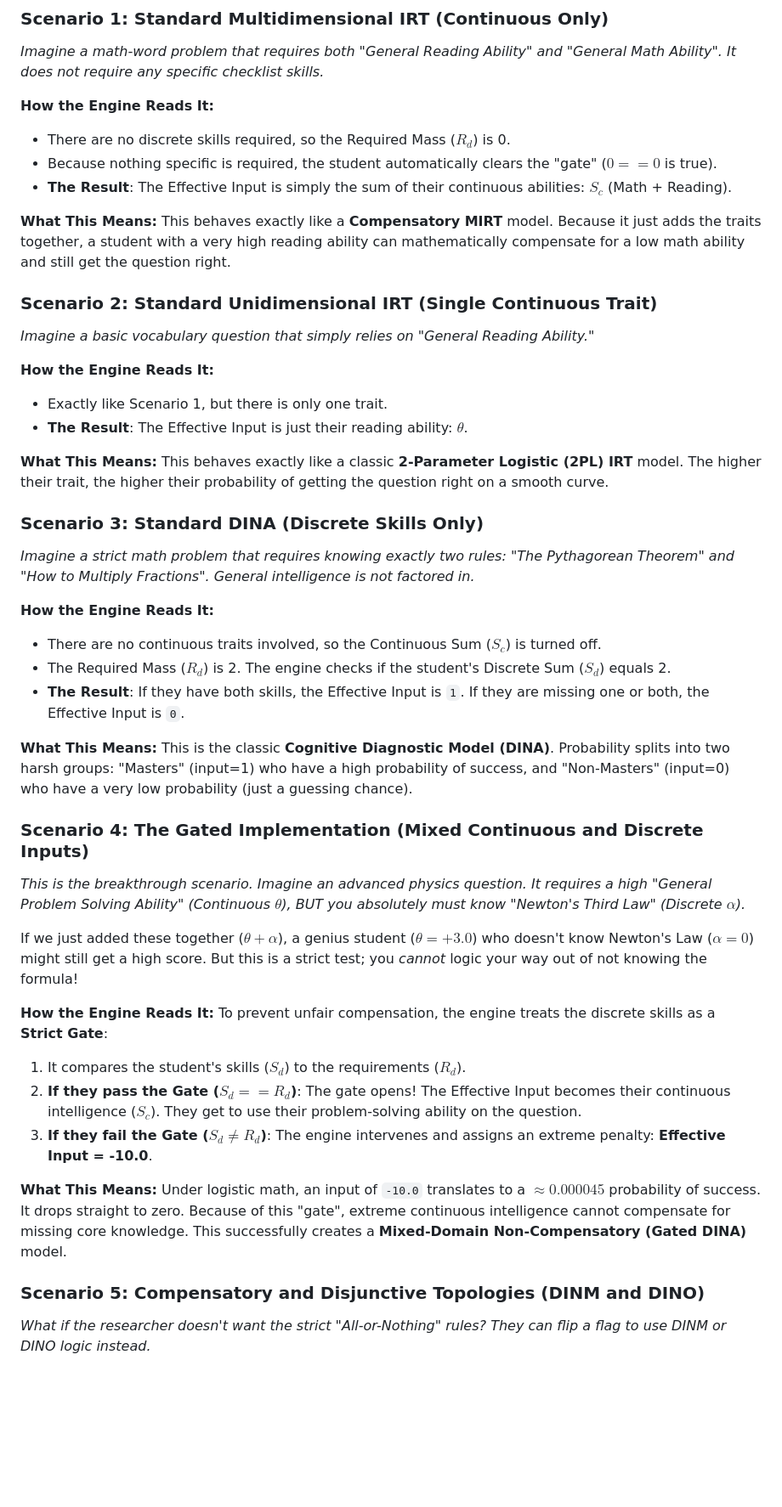
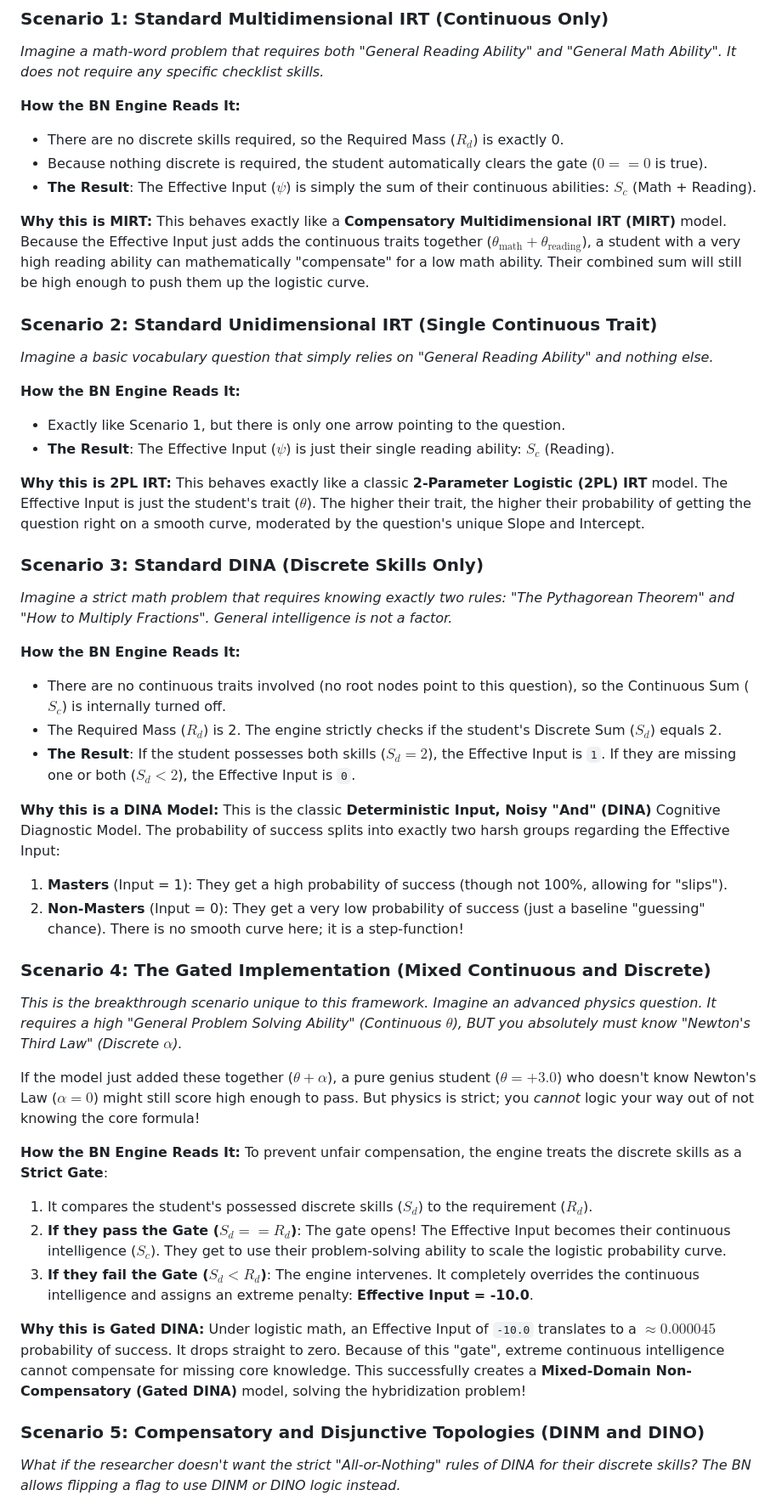
Before and after one commit to coinslab/pgdcm, a Markdown page: bn_logic.md, the part around one of its changes. Shown at 85% size. Drawn GitHub-style; blank space fills up the shorter version.

Commit message:
Expand bn_logic.md to serve as an in-depth introductory tutorial for BNs unifying psychometrics

```diff
--- a/bn_logic.md
+++ b/bn_logic.md
@@ -45,57 +57,61 @@ Below, we detail how the math plays out in five distinct real-world scenarios.
 
 *Imagine a math-word problem that requires both "General Reading Ability" and "General Math Ability". It does not require any specific checklist skills.*
 
-**How the Engine Reads It:**
+**How the BN Engine Reads It:**
 
-* There are no discrete skills required, so the Required Mass ($R_d$) is 0.
-* Because nothing specific is required, the student automatically clears the "gate" ($0 == 0$ is true).
-* **The Result**: The Effective Input is simply the sum of their continuous abilities: $S_c$ (Math + Reading).
+* There are no discrete skills required, so the Required Mass ($R_d$) is exactly 0.
+* Because nothing discrete is required, the student automatically clears the gate ($0 == 0$ is true).
+* **The Result**: The Effective Input ($\psi$) is simply the sum of their continuous abilities: $S_c$ (Math + Reading).
 
-**What This Means:**
-This behaves exactly like a **Compensatory MIRT** model. Because it just adds the traits together, a student with a very high reading ability can mathematically compensate for a low math ability and still get the question right.
+**Why this is MIRT:**
+This behaves exactly like a **Compensatory Multidimensional IRT (MIRT)** model. Because the Effective Input just adds the continuous traits together ($\theta_{\text{math}} + \theta_{\text{reading}}$), a student with a very high reading ability can mathematically "compensate" for a low math ability. Their combined sum will still be high enough to push them up the logistic curve.
 
 ### Scenario 2: Standard Unidimensional IRT (Single Continuous Trait)
 
-*Imagine a basic vocabulary question that simply relies on "General Reading Ability."*
+*Imagine a basic vocabulary question that simply relies on "General Reading Ability" and nothing else.*
 
-**How the Engine Reads It:**
+**How the BN Engine Reads It:**
 
-* Exactly like Scenario 1, but there is only one trait.
-* **The Result**: The Effective Input is just their reading ability: $\theta$.
+* Exactly like Scenario 1, but there is only one arrow pointing to the question.
+* **The Result**: The Effective Input ($\psi$) is just their single reading ability: $S_c$ (Reading).
 
-**What This Means:**
-This behaves exactly like a classic **2-Parameter Logistic (2PL) IRT** model. The higher their trait, the higher their probability of getting the question right on a smooth curve.
+**Why this is 2PL IRT:**
+This behaves exactly like a classic **2-Parameter Logistic (2PL) IRT** model. The Effective Input is just the student's trait ($\theta$). The higher their trait, the higher their probability of getting the question right on a smooth curve, moderated by the question's unique Slope and Intercept.
 
 ### Scenario 3: Standard DINA (Discrete Skills Only)
 
-*Imagine a strict math problem that requires knowing exactly two rules: "The Pythagorean Theorem" and "How to Multiply Fractions". General intelligence is not factored in.*
+*Imagine a strict math problem that requires knowing exactly two rules: "The Pythagorean Theorem" and "How to Multiply Fractions". General intelligence is not a factor.*
 
-**How the Engine Reads It:**
+**How the BN Engine Reads It:**
 
-* There are no continuous traits involved, so the Continuous Sum ($S_c$) is turned off.
-* The Required Mass ($R_d$) is 2. The engine checks if the student's Discrete Sum ($S_d$) equals 2.
-* **The Result**: If they have both skills, the Effective Input is `1`. If they are missing one or both, the Effective Input is `0`.
+* There are no continuous traits involved (no root nodes point to this question), so the Continuous Sum ($S_c$) is internally turned off.
+* The Required Mass ($R_d$) is 2. The engine strictly checks if the student's Discrete Sum ($S_d$) equals 2.
+* **The Result**: If the student possesses both skills ($S_d = 2$), the Effective Input is `1`. If they are missing one or both ($S_d < 2$), the Effective Input is `0`.
 
-**What This Means:**
-This is the classic **Cognitive Diagnostic Model (DINA)**. Probability splits into two harsh groups: "Masters" (input=1) who have a high probability of success, and "Non-Masters" (input=0) who have a very low probability (just a guessing chance).
+**Why this is a DINA Model:**
+This is the classic **Deterministic Input, Noisy "And" (DINA)** Cognitive Diagnostic Model. The probability of success splits into exactly two harsh groups regarding the Effective Input:
 
-### Scenario 4: The Gated Implementation (Mixed Continuous and Discrete Inputs)
+1. **Masters** (Input = 1): They get a high probability of success (though not 100%, allowing for "slips").
+2. **Non-Masters** (Input = 0): They get a very low probability of success (just a baseline "guessing" chance).
+There is no smooth curve here; it is a step-function!
 
-*This is the breakthrough scenario. Imagine an advanced physics question. It requires a high "General Problem Solving Ability" (Continuous $\theta$), BUT you absolutely must know "Newton's Third Law" (Discrete $\alpha$).*
+### Scenario 4: The Gated Implementation (Mixed Continuous and Discrete)
 
-If we just added these together ($\theta + \alpha$), a genius student ($\theta = +3.0$) who doesn't know Newton's Law ($\alpha = 0$) might still get a high score. But this is a strict test; you *cannot* logic your way out of not knowing the formula!
+*This is the breakthrough scenario unique to this framework. Imagine an advanced physics question. It requires a high "General Problem Solving Ability" (Continuous $\theta$), BUT you absolutely must know "Newton's Third Law" (Discrete $\alpha$).*
 
-**How the Engine Reads It:**
+If the model just added these together ($\theta + \alpha$), a pure genius student ($\theta = +3.0$) who doesn't know Newton's Law ($\alpha = 0$) might still score high enough to pass. But physics is strict; you *cannot* logic your way out of not knowing the core formula!
+
+**How the BN Engine Reads It:**
 To prevent unfair compensation, the engine treats the discrete skills as a **Strict Gate**:
 
-1. It compares the student's skills ($S_d$) to the requirements ($R_d$).
-2. **If they pass the Gate ($S_d == R_d$)**: The gate opens! The Effective Input becomes their continuous intelligence ($S_c$). They get to use their problem-solving ability on the question.
-3. **If they fail the Gate ($S_d \neq R_d$)**: The engine intervenes and assigns an extreme penalty: **Effective Input = -10.0**.
+1. It compares the student's possessed discrete skills ($S_d$) to the requirement ($R_d$).
+2. **If they pass the Gate ($S_d == R_d$)**: The gate opens! The Effective Input becomes their continuous intelligence ($S_c$). They get to use their problem-solving ability to scale the logistic probability curve.
+3. **If they fail the Gate ($S_d < R_d$)**: The engine intervenes. It completely overrides the continuous intelligence and assigns an extreme penalty: **Effective Input = -10.0**.
 
-**What This Means:**
-Under logistic math, an input of `-10.0` translates to a $\approx 0.000045$ probability of success. It drops straight to zero. Because of this "gate", extreme continuous intelligence cannot compensate for missing core knowledge. This successfully creates a **Mixed-Domain Non-Compensatory (Gated DINA)** model.
+**Why this is Gated DINA:**
+Under logistic math, an Effective Input of `-10.0` translates to a $\approx 0.000045$ probability of success. It drops straight to zero. Because of this "gate", extreme continuous intelligence cannot compensate for missing core knowledge. This successfully creates a **Mixed-Domain Non-Compensatory (Gated DINA)** model, solving the hybridization problem!
 
 ### Scenario 5: Compensatory and Disjunctive Topologies (DINM and DINO)
 
-*What if the researcher doesn't want the strict "All-or-Nothing" rules? They can flip a flag to use DINM or DINO logic instead.*
+*What if the researcher doesn't want the strict "All-or-Nothing" rules of DINA for their discrete skills? The BN allows flipping a flag to use DINM or DINO logic instead.*
 
```
Also changed, not shown: other parts of bn_logic.md (+37 -23 lines).
